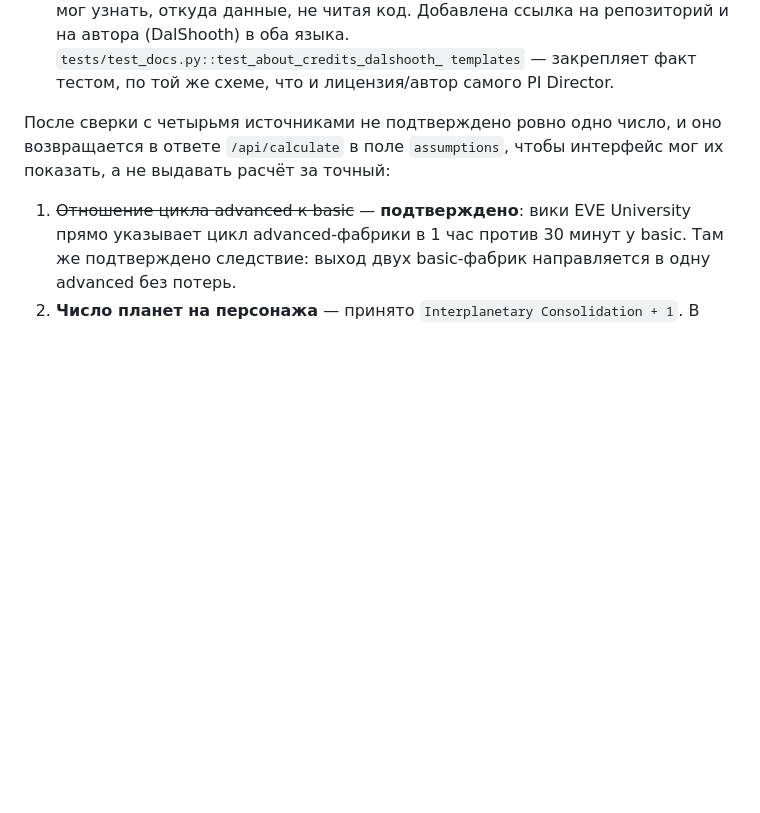
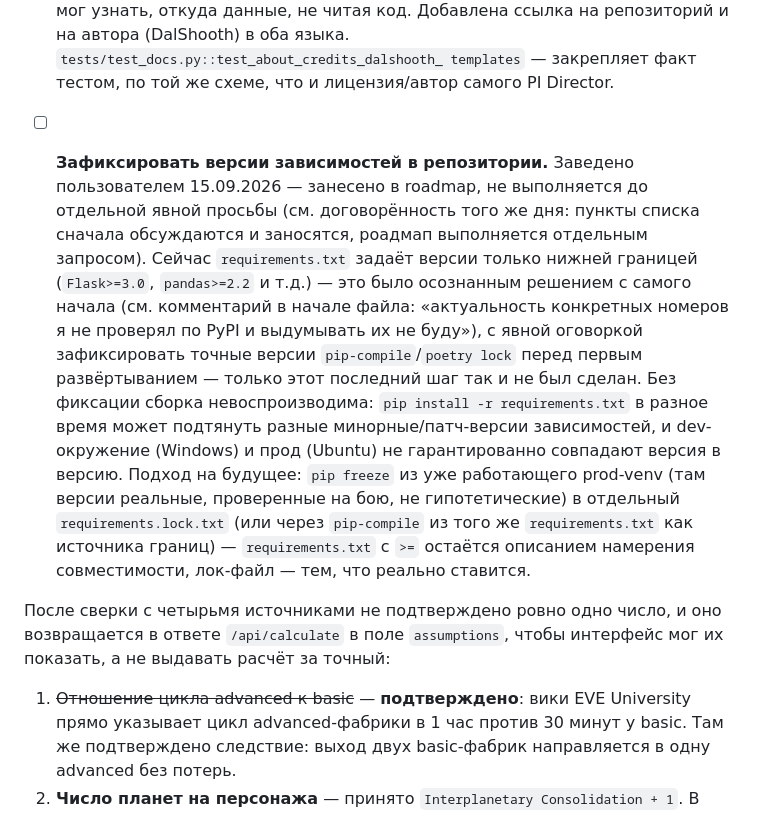
Before and after one commit to mefffodiy-n/EVE-PI-app, a Markdown page: roadmap.md, the part around the change. GitHub-like rendering; blank space fills up the shorter version.

Commit message:
docs: занести в roadmap задачу зафиксировать версии зависимостей
Не реализуется в этом заходе по договорённости 15.09.2026: пункты
списка сначала заносятся в roadmap, выполняются отдельным явным
запросом.

Co-Authored-By: Claude Sonnet 5 <noreply@anthropic.com>

```diff
--- a/roadmap.md
+++ b/roadmap.md
@@ -1423,6 +1423,27 @@ PNG-логотип + скрипт компонента); статическая
       языка. `tests/test_docs.py::test_about_credits_dalshooth_
       templates` — закрепляет факт тестом, по той же схеме, что и
       лицензия/автор самого PI Director.
+- [ ] **Зафиксировать версии зависимостей в репозитории.** Заведено
+      пользователем 15.09.2026 — занесено в roadmap, не выполняется до
+      отдельной явной просьбы (см. договорённость того же дня: пункты
+      списка сначала обсуждаются и заносятся, роадмап выполняется
+      отдельным запросом). Сейчас `requirements.txt` задаёт версии
+      только нижней границей (`Flask>=3.0`, `pandas>=2.2` и т.д.) — это
+      было осознанным решением с самого начала (см. комментарий в
+      начале файла: «актуальность конкретных номеров я не проверял по
+      PyPI и выдумывать их не буду»), с явной оговоркой зафиксировать
+      точные версии `pip-compile`/`poetry lock` перед первым
+      развёртыванием — только этот последний шаг так и не был сделан.
+      Без фиксации сборка невоспроизводима: `pip install -r
+      requirements.txt` в разное время может подтянуть разные
+      минорные/патч-версии зависимостей, и dev-окружение (Windows) и
+      прод (Ubuntu) не гарантированно совпадают версия в версию.
+      Подход на будущее: `pip freeze` из уже работающего prod-venv
+      (там версии реальные, проверенные на бою, не гипотетические) в
+      отдельный `requirements.lock.txt` (или через `pip-compile` из
+      того же `requirements.txt` как источника границ) — `requirements.txt`
+      с `>=` остаётся описанием намерения совместимости, лок-файл — тем,
+      что реально ставится.
 
 После сверки с четырьмя источниками не подтверждено ровно одно число, и оно возвращается
 в ответе `/api/calculate` в поле `assumptions`, чтобы интерфейс мог их
```
